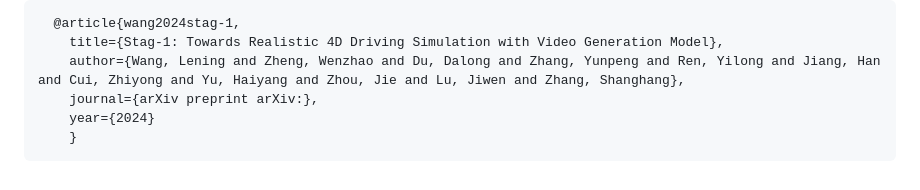
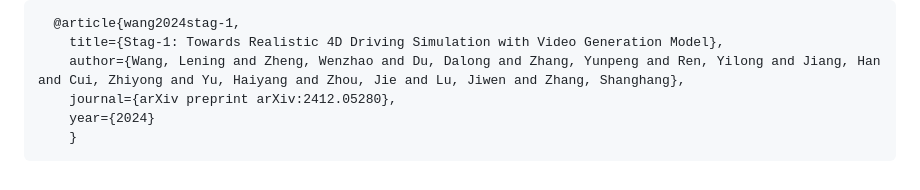
Before and after one commit to wzzheng/Stag, a Markdown page: README.md, the part around one of its changes. GitHub-like rendering.

````diff
--- a/README.md
+++ b/README.md
@@ -100,7 +100,7 @@ If you find this project helpful, please consider citing the following paper:
   @article{wang2024stag-1,
     title={Stag-1: Towards Realistic 4D Driving Simulation with Video Generation Model},
     author={Wang, Lening and Zheng, Wenzhao and Du, Dalong and Zhang, Yunpeng and Ren, Yilong and Jiang, Han and Cui, Zhiyong and Yu, Haiyang and Zhou, Jie and Lu, Jiwen and Zhang, Shanghang},
-    journal={arXiv preprint arXiv:},
+    journal={arXiv preprint arXiv:2412.05280},
     year={2024}
 	}
 ```
````
Also changed, not shown: other parts of README.md (+1 -1 lines).
